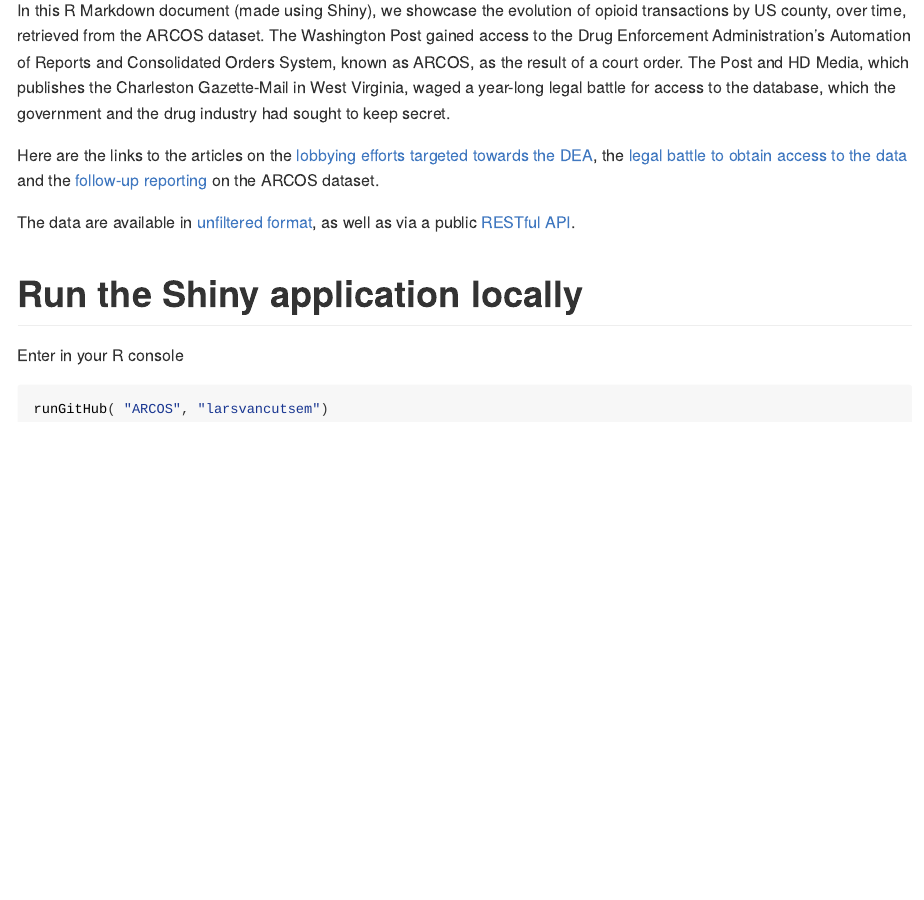
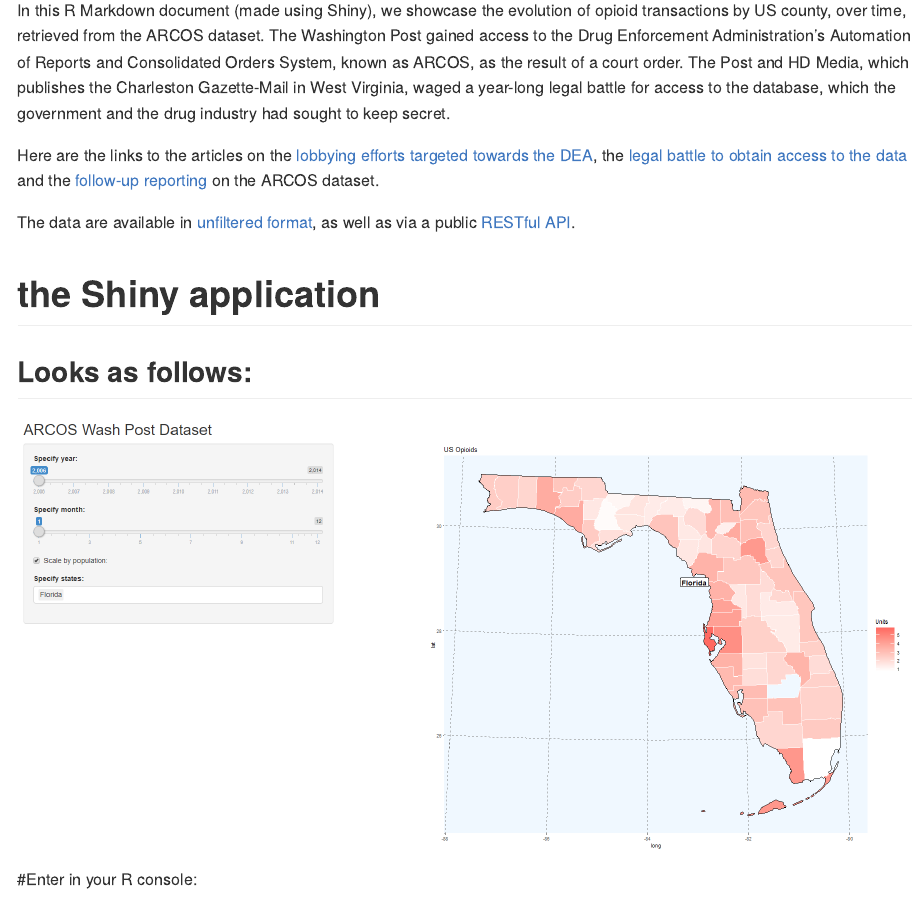
Before and after one commit to larsvancutsem/ARCOS, an R Markdown document (README.Rmd): the page in a window 1100 px wide, from 150 px down. The pictures show the output file README.html that the author committed with the source, opened offline.

Commit message:
Add files via upload

````diff
--- a/README.Rmd
+++ b/README.Rmd
@@ -15,8 +15,10 @@
 
 The data are available in [unfiltered format](https://wpinvestigative.github.io/arcos/#download-the-raw-data), as well as via a public [RESTful API](https://wpinvestigative.github.io/arcos/).
 
-# Run the Shiny application locally
-Enter in your R console
+# the Shiny application
+## Looks as follows:
+![screencapture](capture.png)
+#Enter in your R console:
 ```{r, eval=FALSE}
 runGitHub( "ARCOS", "larsvancutsem")
 ```
````
Also changed, not shown: README.html, README.md, capture.png (added).
